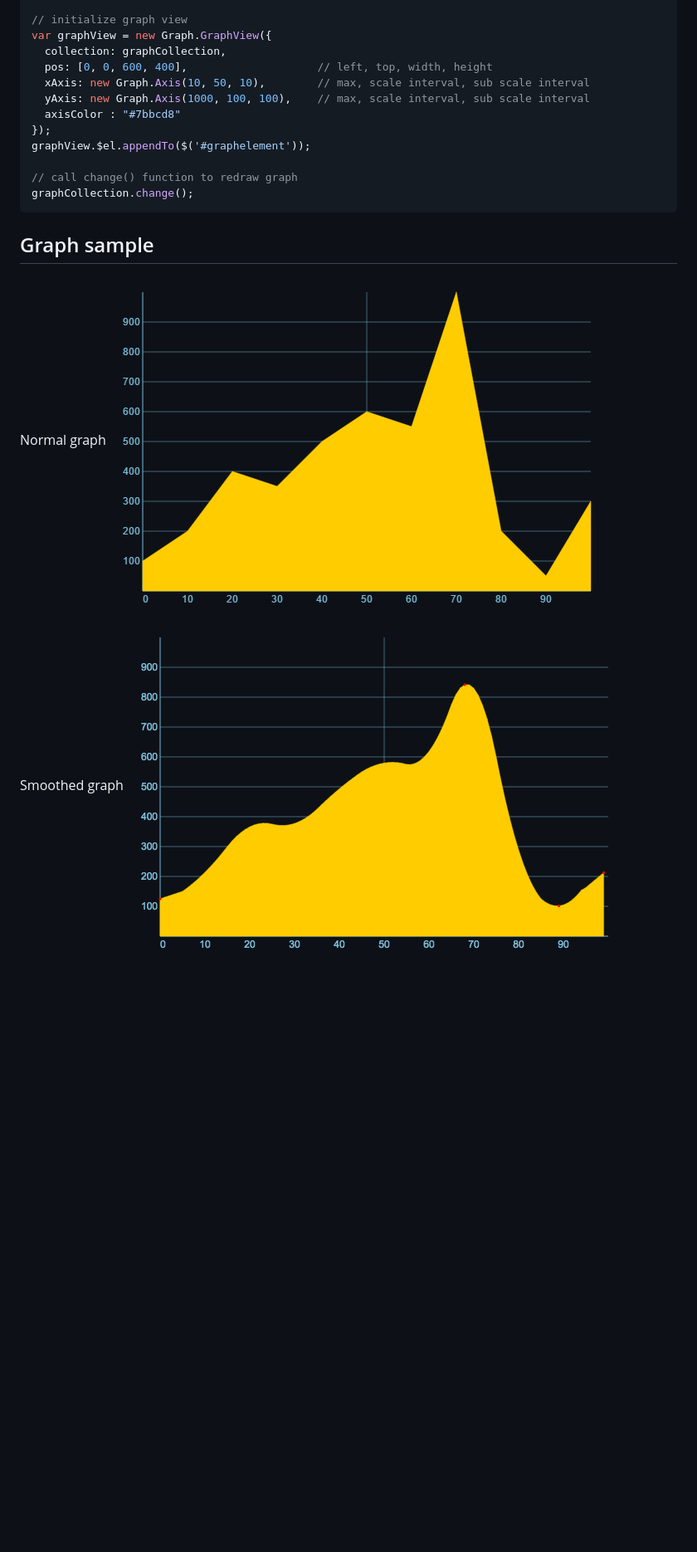
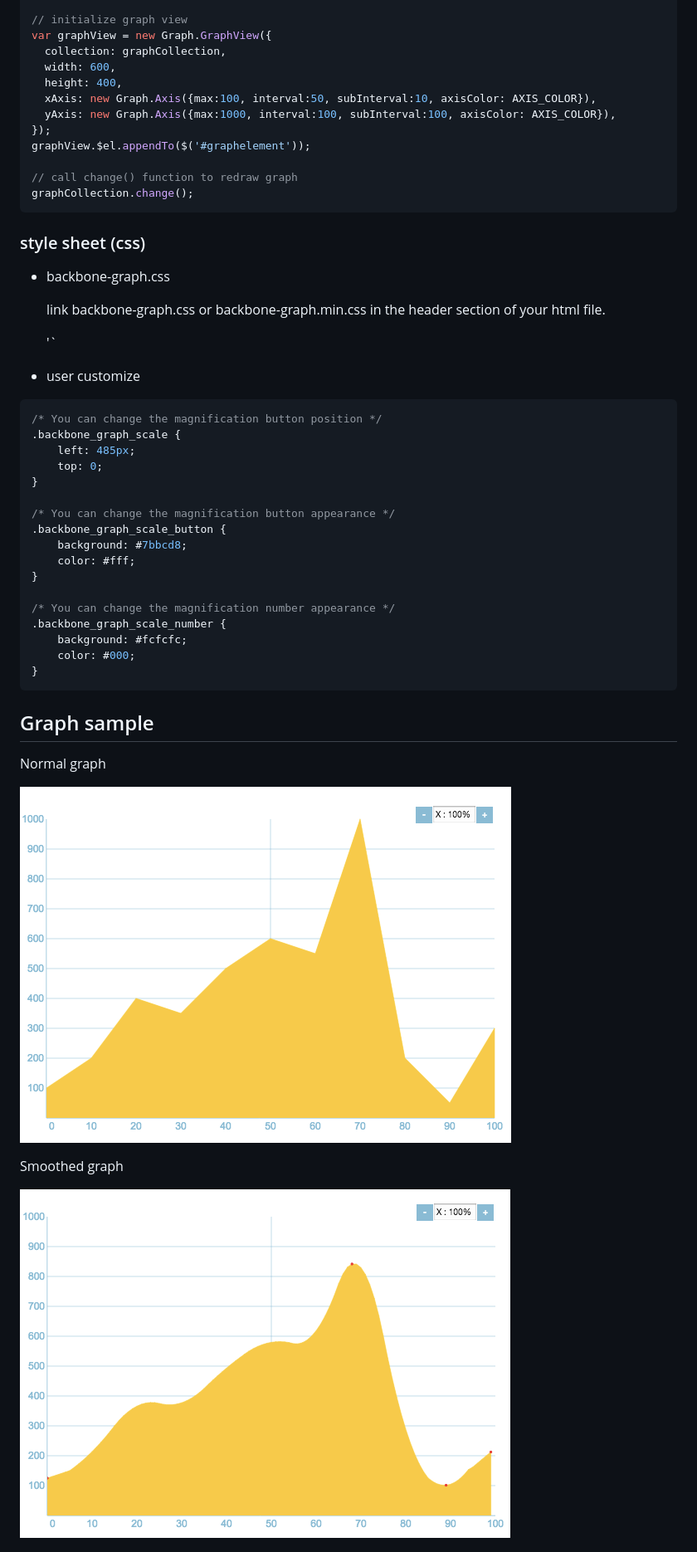
Before and after one commit to mm-git/backbone-graph, a Markdown page: README.md, the part around the change printed below. Shown: that part at 83% size. Drawn GitHub-style; pictures changed too: example/graph.png, example/smoothgraph.png; blank space fills up the shorter version.

Commit message:
Add zoom in/out function on GraphView #3

````diff
--- a/README.md
+++ b/README.md
@@ -50,10 +52,10 @@ var graphCollection = new Graph.Collection([lineData]);
 // initialize graph view
 var graphView = new Graph.GraphView({
   collection: graphCollection,
-  pos: [0, 0, 600, 400],                    // left, top, width, height
-  xAxis: new Graph.Axis(10, 50, 10),        // max, scale interval, sub scale interval
-  yAxis: new Graph.Axis(1000, 100, 100),    // max, scale interval, sub scale interval
-  axisColor : "#7bbcd8"
+  width: 600,
+  height: 400,
+  xAxis: new Graph.Axis({max:100, interval:50, subInterval:10, axisColor: AXIS_COLOR}),
+  yAxis: new Graph.Axis({max:1000, interval:100, subInterval:100, axisColor: AXIS_COLOR}),
 });
 graphView.$el.appendTo($('#graphelement'));
 
@@ -61,10 +63,42 @@ graphView.$el.appendTo($('#graphelement'));
 graphCollection.change();
 ```
 
+### style sheet (css)
+
+- backbone-graph.css
+
+    link backbone-graph.css or backbone-graph.min.css in the header section of your html file.
+
+    '<link rel="stylesheet" href="dist/css/backbone-graph.css">`
+
+- user customize
+
+```css
+/* You can change the magnification button position */
+.backbone_graph_scale {
+    left: 485px;
+    top: 0;
+}
+
+/* You can change the magnification button appearance */
+.backbone_graph_scale_button {
+    background: #7bbcd8;
+    color: #fff;
+}
+
+/* You can change the magnification number appearance */
+.backbone_graph_scale_number {
+    background: #fcfcfc;
+    color: #000;
+}
+```
+
 ## Graph sample
 
 Normal graph
+
 ![Graph sample](./example/graph.png?raw=true "Graph sample")
 
 Smoothed graph
+
 ![Graph sample](./example/smoothgraph.png?raw=true "Smoothed graph sample")
````
Also changed, not shown: other parts of README.md (+13 -0 lines).
